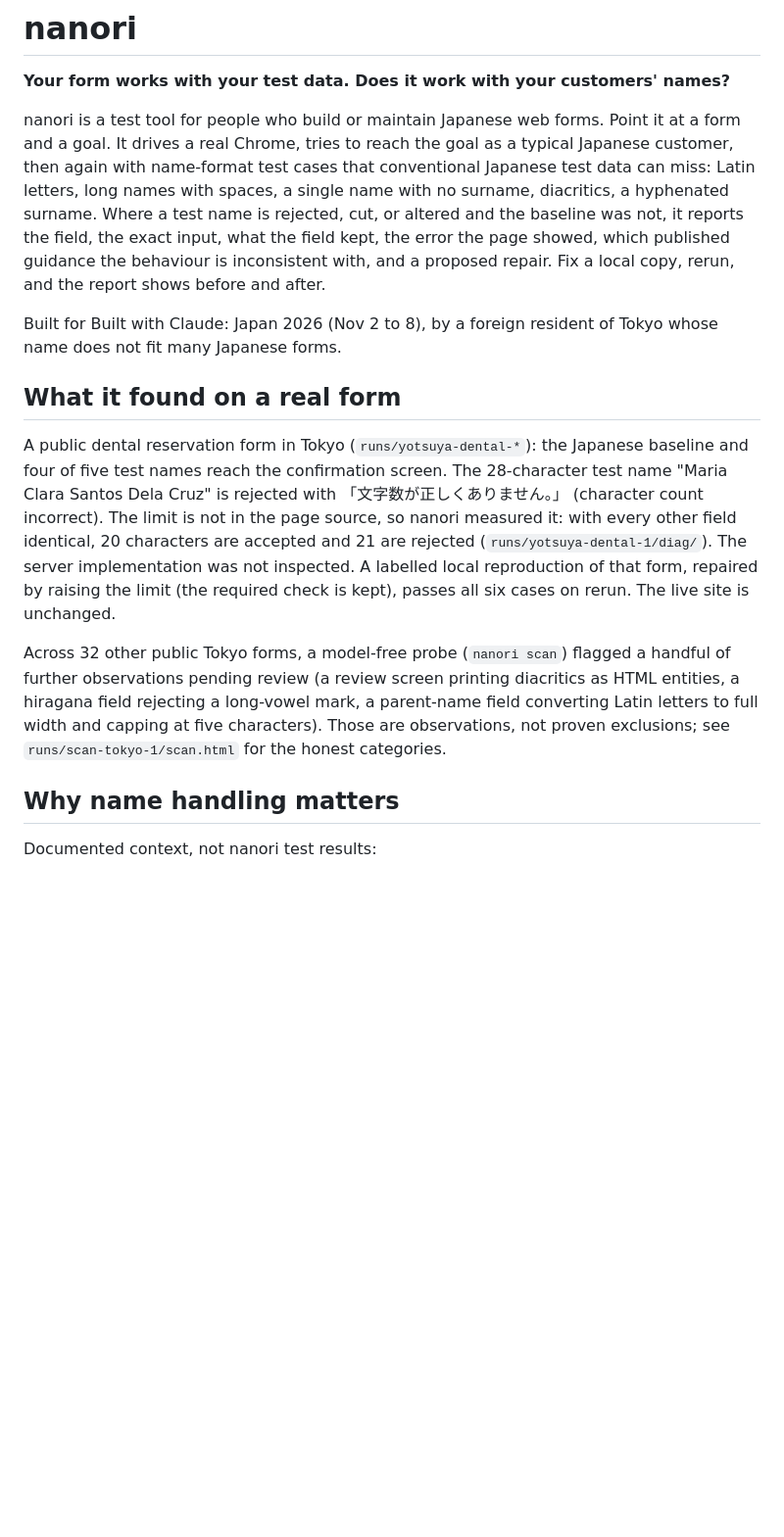
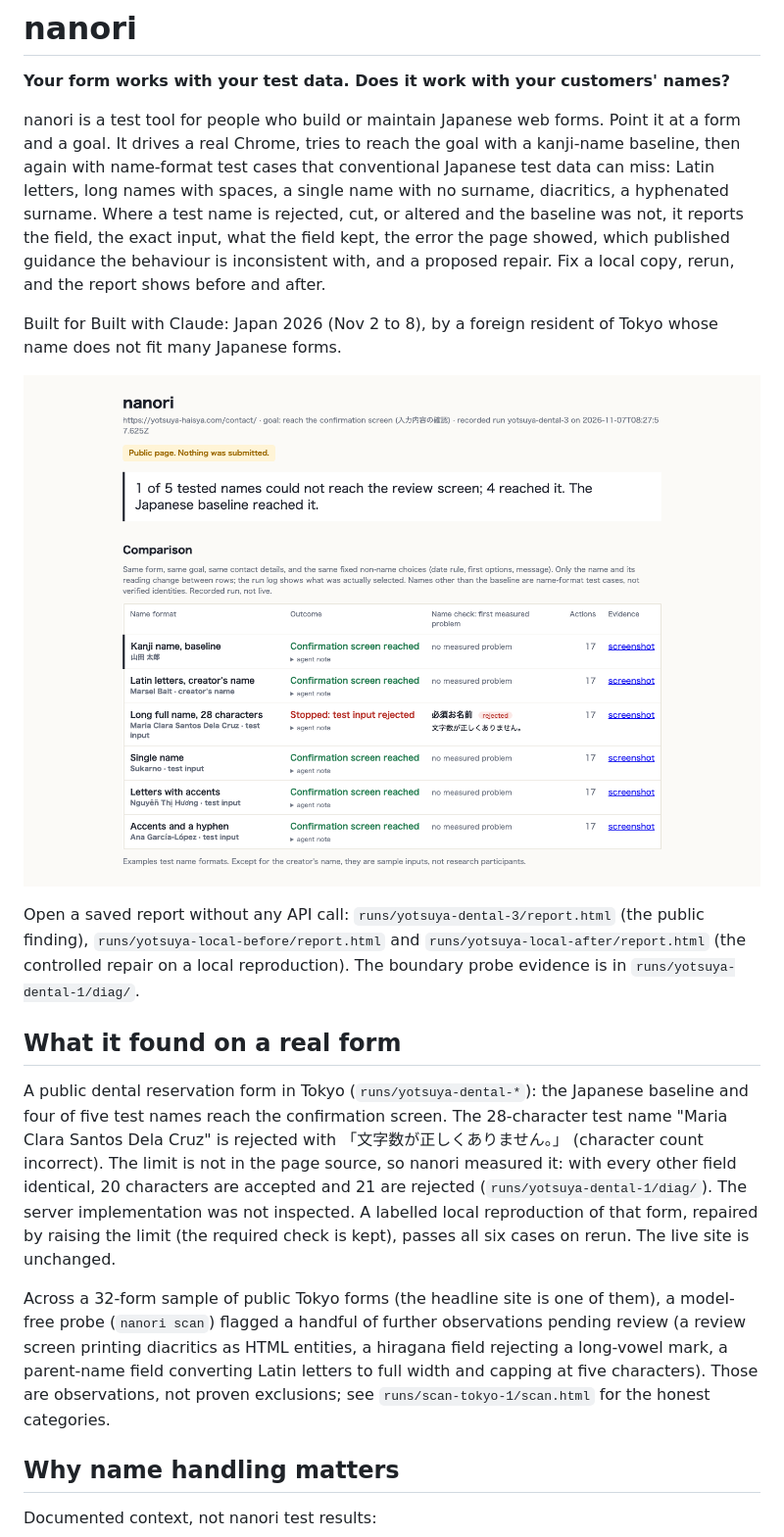
Before and after one commit to mrslbt/nanori, a Markdown page: README.md, the part around one of its changes. Shown at 98% size. GitHub-like rendering; pictures changed too: docs/report-preview.png (added); blank space fills up the shorter version.

```diff
--- a/README.md
+++ b/README.md
@@ -2,15 +2,19 @@
 
 **Your form works with your test data. Does it work with your customers' names?**
 
-nanori is a test tool for people who build or maintain Japanese web forms. Point it at a form and a goal. It drives a real Chrome, tries to reach the goal as a typical Japanese customer, then again with name-format test cases that conventional Japanese test data can miss: Latin letters, long names with spaces, a single name with no surname, diacritics, a hyphenated surname. Where a test name is rejected, cut, or altered and the baseline was not, it reports the field, the exact input, what the field kept, the error the page showed, which published guidance the behaviour is inconsistent with, and a proposed repair. Fix a local copy, rerun, and the report shows before and after.
+nanori is a test tool for people who build or maintain Japanese web forms. Point it at a form and a goal. It drives a real Chrome, tries to reach the goal with a kanji-name baseline, then again with name-format test cases that conventional Japanese test data can miss: Latin letters, long names with spaces, a single name with no surname, diacritics, a hyphenated surname. Where a test name is rejected, cut, or altered and the baseline was not, it reports the field, the exact input, what the field kept, the error the page showed, which published guidance the behaviour is inconsistent with, and a proposed repair. Fix a local copy, rerun, and the report shows before and after.
 
 Built for Built with Claude: Japan 2026 (Nov 2 to 8), by a foreign resident of Tokyo whose name does not fit many Japanese forms.
+
+![nanori report: a public Tokyo dental reservation form, six name formats, one rejected](docs/report-preview.png)
+
+Open a saved report without any API call: `runs/yotsuya-dental-3/report.html` (the public finding), `runs/yotsuya-local-before/report.html` and `runs/yotsuya-local-after/report.html` (the controlled repair on a local reproduction). The boundary probe evidence is in `runs/yotsuya-dental-1/diag/`.
 
 ## What it found on a real form
 
 A public dental reservation form in Tokyo (`runs/yotsuya-dental-*`): the Japanese baseline and four of five test names reach the confirmation screen. The 28-character test name "Maria Clara Santos Dela Cruz" is rejected with 「文字数が正しくありません。」 (character count incorrect). The limit is not in the page source, so nanori measured it: with every other field identical, 20 characters are accepted and 21 are rejected (`runs/yotsuya-dental-1/diag/`). The server implementation was not inspected. A labelled local reproduction of that form, repaired by raising the limit (the required check is kept), passes all six cases on rerun. The live site is unchanged.
 
-Across 32 other public Tokyo forms, a model-free probe (`nanori scan`) flagged a handful of further observations pending review (a review screen printing diacritics as HTML entities, a hiragana field rejecting a long-vowel mark, a parent-name field converting Latin letters to full width and capping at five characters). Those are observations, not proven exclusions; see `runs/scan-tokyo-1/scan.html` for the honest categories.
+Across a 32-form sample of public Tokyo forms (the headline site is one of them), a model-free probe (`nanori scan`) flagged a handful of further observations pending review (a review screen printing diacritics as HTML entities, a hiragana field rejecting a long-vowel mark, a parent-name field converting Latin letters to full width and capping at five characters). Those are observations, not proven exclusions; see `runs/scan-tokyo-1/scan.html` for the honest categories.
 
 ## Why name handling matters
 
```
Also changed, not shown: other parts of README.md (+28 -6 lines), CLAUDE_USAGE.md (+4 -4 lines), 12 other files.
